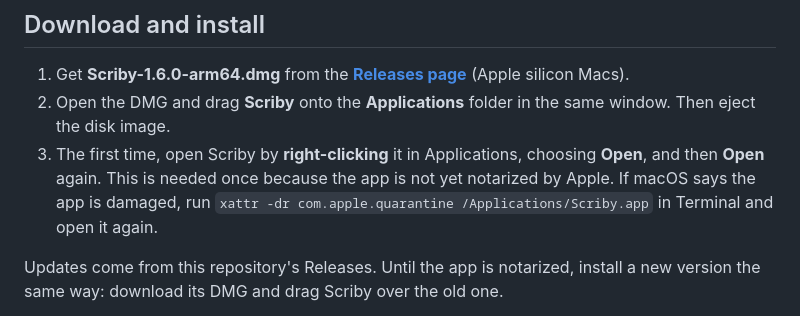
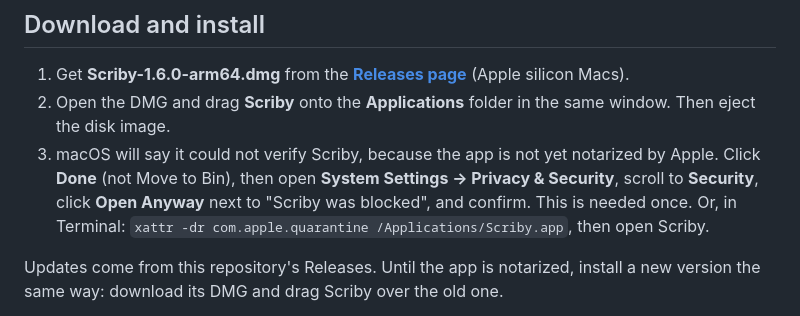
Before and after one commit to tomxander/Scriby, a Markdown page: README.md, the part around the change. Rendered like a GitHub page.

Commit message:
README: correct first-launch steps for current macOS
Co-Authored-By: Claude Sonnet 5.5 <noreply@anthropic.com>

```diff
--- a/README.md
+++ b/README.md
@@ -10,7 +10,7 @@ Scriby runs locally. WIPs are saved in plain files on your disk. No accounts or
 
 1. Get **Scriby-1.6.0-arm64.dmg** from the **[Releases page](https://github.com/tomxander/Scriby/releases)** (Apple silicon Macs).
 2. Open the DMG and drag **Scriby** onto the **Applications** folder in the same window. Then eject the disk image.
-3. The first time, open Scriby by **right-clicking** it in Applications, choosing **Open**, and then **Open** again. This is needed once because the app is not yet notarized by Apple. If macOS says the app is damaged, run `xattr -dr com.apple.quarantine /Applications/Scriby.app` in Terminal and open it again.
+3. macOS will say it could not verify Scriby, because the app is not yet notarized by Apple. Click **Done** (not Move to Bin), then open **System Settings → Privacy & Security**, scroll to **Security**, click **Open Anyway** next to "Scriby was blocked", and confirm. This is needed once. Or, in Terminal: `xattr -dr com.apple.quarantine /Applications/Scriby.app`, then open Scriby.
 
 Updates come from this repository's Releases. Until the app is notarized, install a new version the same way: download its DMG and drag Scriby over the old one.
 
```
